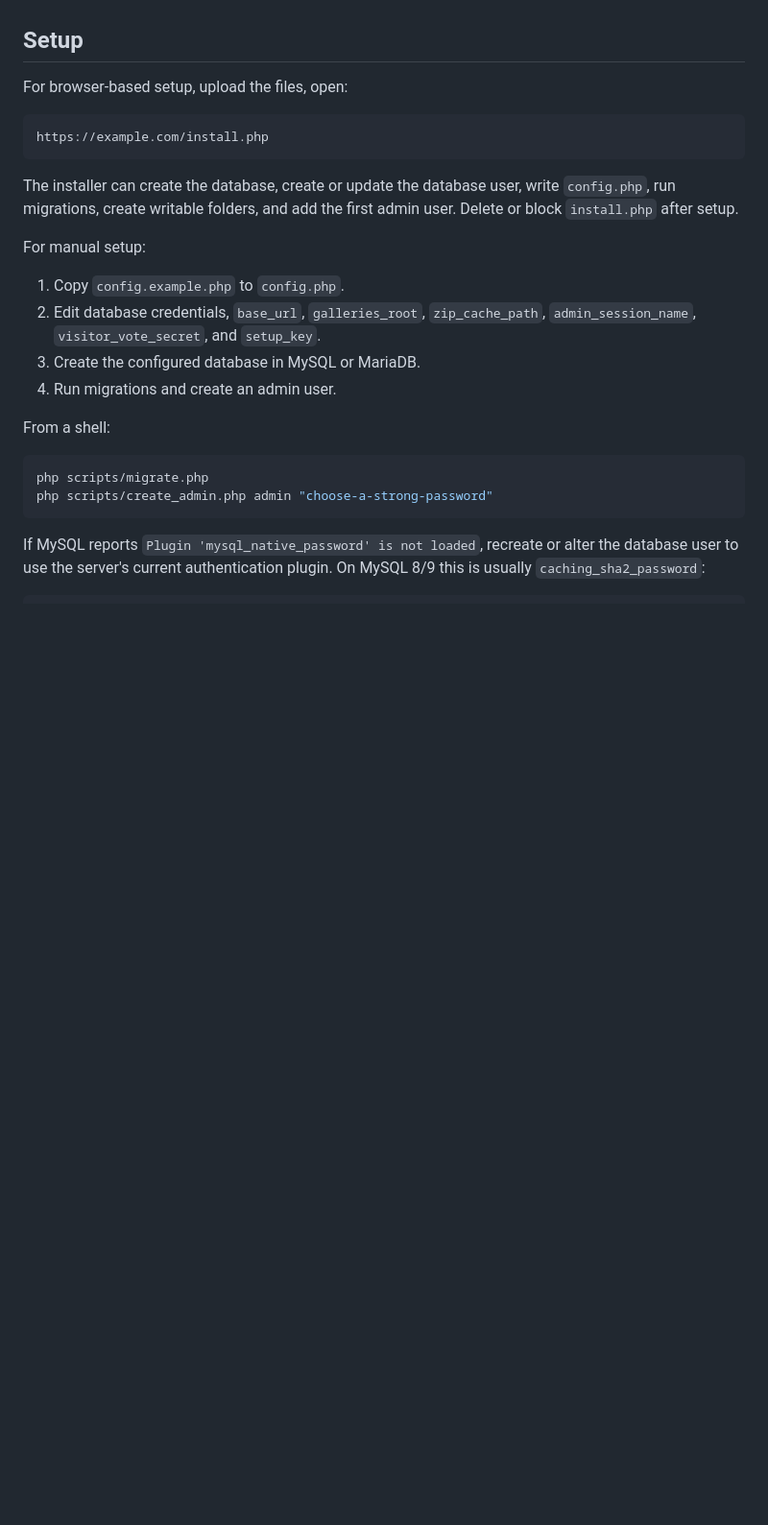
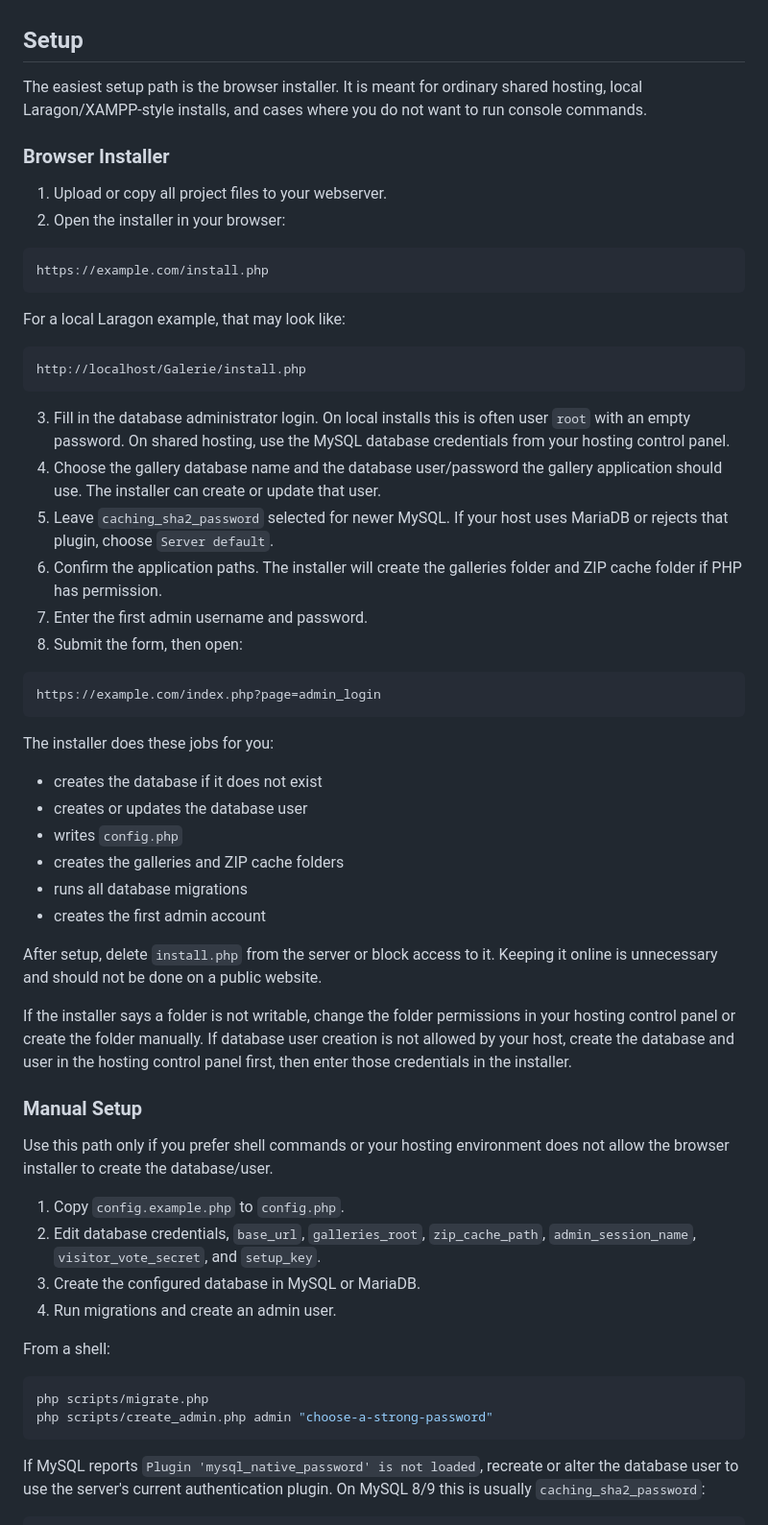
Before and after one commit to klusik/PHP_gallery, a Markdown page: README.md, the part around the change. Shown at 96% size. GitHub-like rendering; blank space fills up the shorter version.

Commit message:
Better Readme.md

````diff
--- a/README.md
+++ b/README.md
@@ -13,17 +13,62 @@ No WordPress, Composer packages, npm build step, or framework is required.
 
 ## Setup
 
-For browser-based setup, upload the files, open:
+The easiest setup path is the browser installer. It is meant for ordinary shared
+hosting, local Laragon/XAMPP-style installs, and cases where you do not want to
+run console commands.
+
+### Browser Installer
+
+1. Upload or copy all project files to your webserver.
+2. Open the installer in your browser:
 
 ```text
 https://example.com/install.php
 ```
 
-The installer can create the database, create or update the database user, write
-`config.php`, run migrations, create writable folders, and add the first admin
-user. Delete or block `install.php` after setup.
+For a local Laragon example, that may look like:
 
-For manual setup:
+```text
+http://localhost/Galerie/install.php
+```
+
+3. Fill in the database administrator login. On local installs this is often
+   user `root` with an empty password. On shared hosting, use the MySQL database
+   credentials from your hosting control panel.
+4. Choose the gallery database name and the database user/password the gallery
+   application should use. The installer can create or update that user.
+5. Leave `caching_sha2_password` selected for newer MySQL. If your host uses
+   MariaDB or rejects that plugin, choose `Server default`.
+6. Confirm the application paths. The installer will create the galleries folder
+   and ZIP cache folder if PHP has permission.
+7. Enter the first admin username and password.
+8. Submit the form, then open:
+
+```text
+https://example.com/index.php?page=admin_login
+```
+
+The installer does these jobs for you:
+
+- creates the database if it does not exist
+- creates or updates the database user
+- writes `config.php`
+- creates the galleries and ZIP cache folders
+- runs all database migrations
+- creates the first admin account
+
+After setup, delete `install.php` from the server or block access to it. Keeping
+it online is unnecessary and should not be done on a public website.
+
+If the installer says a folder is not writable, change the folder permissions in
+your hosting control panel or create the folder manually. If database user
+creation is not allowed by your host, create the database and user in the hosting
+control panel first, then enter those credentials in the installer.
+
+### Manual Setup
+
+Use this path only if you prefer shell commands or your hosting environment does
+not allow the browser installer to create the database/user.
 
 1. Copy `config.example.php` to `config.php`.
 2. Edit database credentials, `base_url`, `galleries_root`, `zip_cache_path`, `admin_session_name`, `visitor_vote_secret`, and `setup_key`.
````
